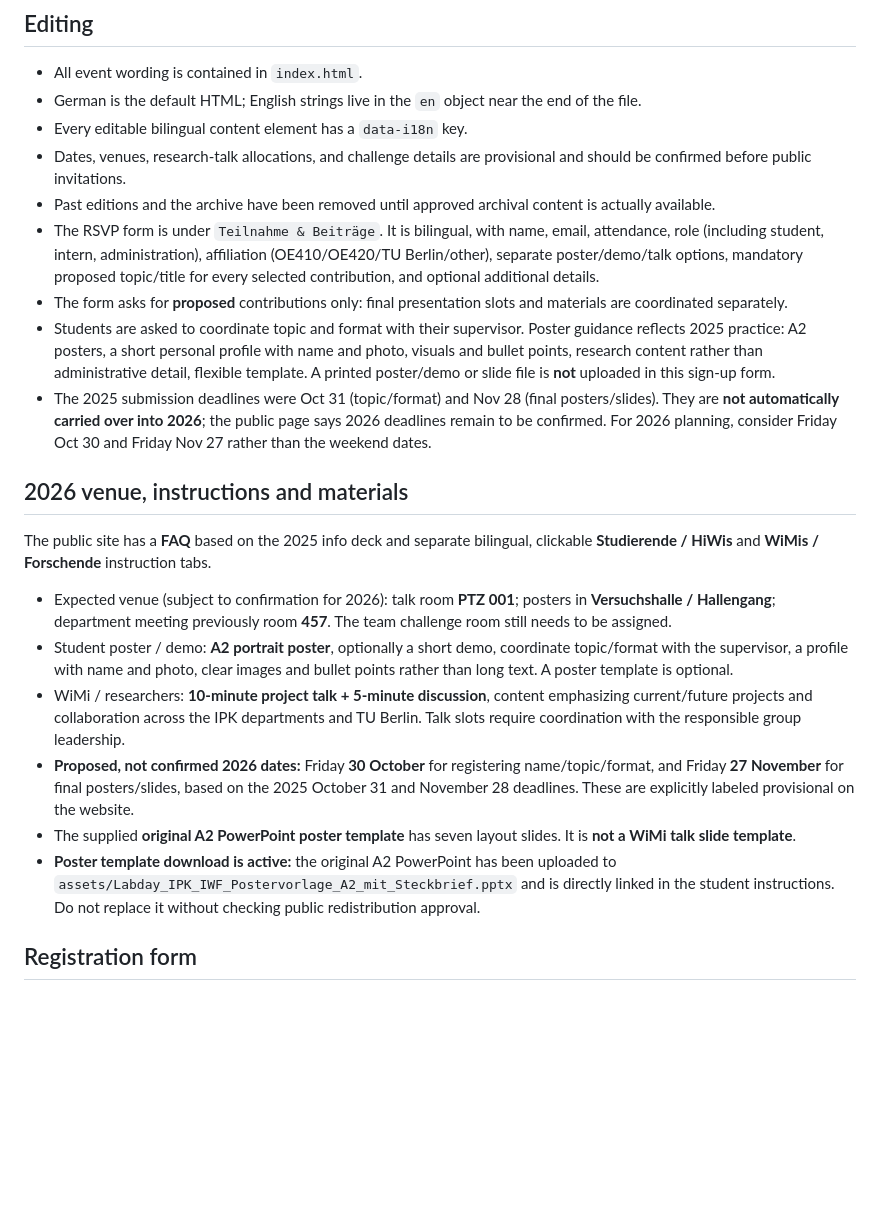
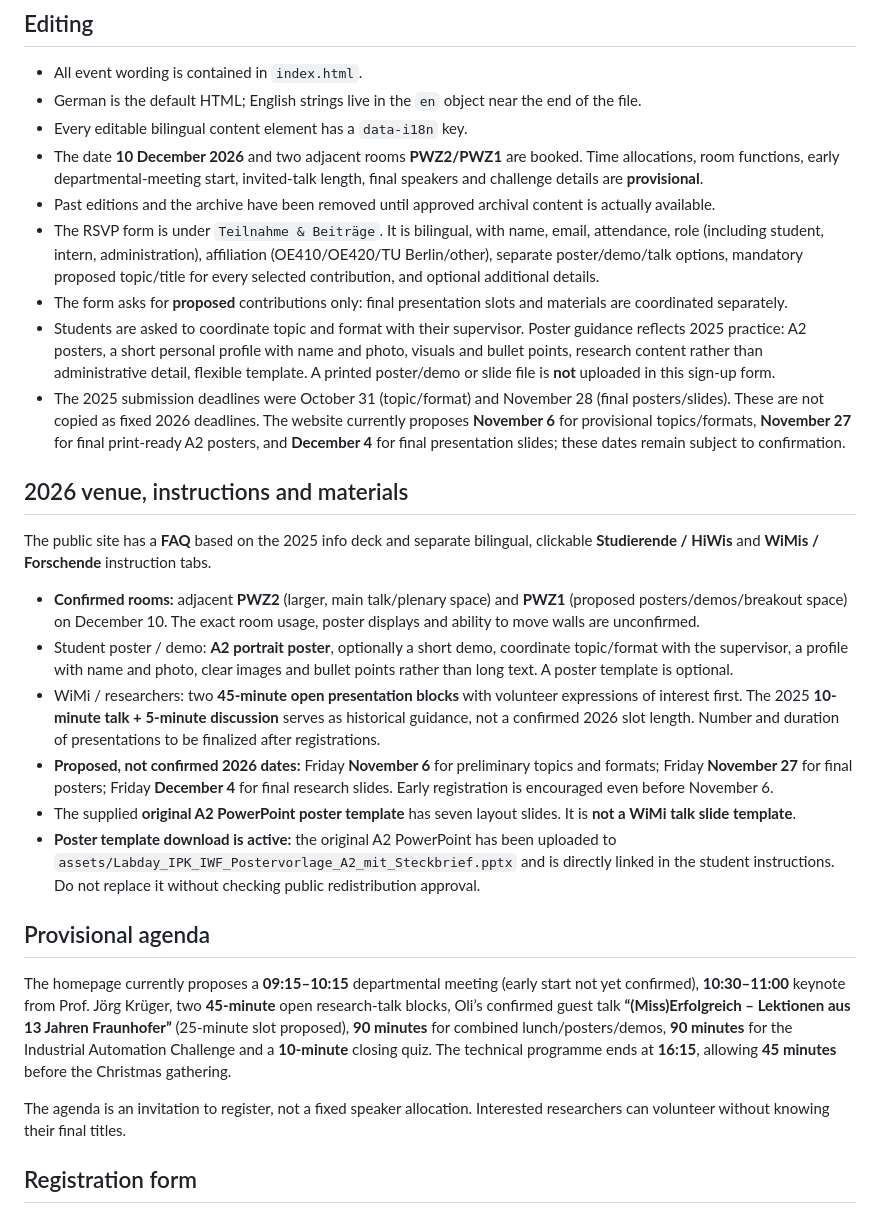
Before and after one commit to aut-labday/aut-labday.github.io, a Markdown page: README.md, the part around the change. Drawn GitHub-style; blank space fills up the shorter version.

Commit message:
Synchronize Lab Day readme with booked rooms, soft program and updated deadlines

```diff
--- a/README.md
+++ b/README.md
@@ -13,23 +13,29 @@ GitHub Pages must be enabled in repository settings for the site to go live.
 - All event wording is contained in `index.html`.
 - German is the default HTML; English strings live in the `en` object near the end of the file.
 - Every editable bilingual content element has a `data-i18n` key.
-- Dates, venues, research-talk allocations, and challenge details are provisional and should be confirmed before public invitations.
+- The date **10 December 2026** and two adjacent rooms **PWZ2/PWZ1** are booked. Time allocations, room functions, early departmental-meeting start, invited-talk length, final speakers and challenge details are **provisional**.
 - Past editions and the archive have been removed until approved archival content is actually available.
 - The RSVP form is under `Teilnahme & Beiträge`. It is bilingual, with name, email, attendance, role (including student, intern, administration), affiliation (OE410/OE420/TU Berlin/other), separate poster/demo/talk options, mandatory proposed topic/title for every selected contribution, and optional additional details.
 - The form asks for **proposed** contributions only: final presentation slots and materials are coordinated separately.
 - Students are asked to coordinate topic and format with their supervisor. Poster guidance reflects 2025 practice: A2 posters, a short personal profile with name and photo, visuals and bullet points, research content rather than administrative detail, flexible template. A printed poster/demo or slide file is **not** uploaded in this sign-up form.
-- The 2025 submission deadlines were Oct 31 (topic/format) and Nov 28 (final posters/slides). They are **not automatically carried over into 2026**; the public page says 2026 deadlines remain to be confirmed. For 2026 planning, consider Friday Oct 30 and Friday Nov 27 rather than the weekend dates.
+- The 2025 submission deadlines were October 31 (topic/format) and November 28 (final posters/slides). These are not copied as fixed 2026 deadlines. The website currently proposes **November 6** for provisional topics/formats, **November 27** for final print-ready A2 posters, and **December 4** for final presentation slides; these dates remain subject to confirmation.
 
 ## 2026 venue, instructions and materials
 
 The public site has a **FAQ** based on the 2025 info deck and separate bilingual, clickable **Studierende / HiWis** and **WiMis / Forschende** instruction tabs.
 
-- Expected venue (subject to confirmation for 2026): talk room **PTZ 001**; posters in **Versuchshalle / Hallengang**; department meeting previously room **457**. The team challenge room still needs to be assigned.
+- **Confirmed rooms:** adjacent **PWZ2** (larger, main talk/plenary space) and **PWZ1** (proposed posters/demos/breakout space) on December 10. The exact room usage, poster displays and ability to move walls are unconfirmed.
 - Student poster / demo: **A2 portrait poster**, optionally a short demo, coordinate topic/format with the supervisor, a profile with name and photo, clear images and bullet points rather than long text. A poster template is optional.
-- WiMi / researchers: **10-minute project talk + 5-minute discussion**, content emphasizing current/future projects and collaboration across the IPK departments and TU Berlin. Talk slots require coordination with the responsible group leadership.
-- **Proposed, not confirmed 2026 dates:** Friday **30 October** for registering name/topic/format, and Friday **27 November** for final posters/slides, based on the 2025 October 31 and November 28 deadlines. These are explicitly labeled provisional on the website.
+- WiMi / researchers: two **45-minute open presentation blocks** with volunteer expressions of interest first. The 2025 **10-minute talk + 5-minute discussion** serves as historical guidance, not a confirmed 2026 slot length. Number and duration of presentations to be finalized after registrations.
+- **Proposed, not confirmed 2026 dates:** Friday **November 6** for preliminary topics and formats; Friday **November 27** for final posters; Friday **December 4** for final research slides. Early registration is encouraged even before November 6.
 - The supplied **original A2 PowerPoint poster template** has seven layout slides. It is **not a WiMi talk slide template**.
 - **Poster template download is active:** the original A2 PowerPoint has been uploaded to `assets/Labday_IPK_IWF_Postervorlage_A2_mit_Steckbrief.pptx` and is directly linked in the student instructions. Do not replace it without checking public redistribution approval.
+
+## Provisional agenda
+
+The homepage currently proposes a **09:15–10:15** departmental meeting (early start not yet confirmed), **10:30–11:00** keynote from Prof. Jörg Krüger, two **45-minute** open research-talk blocks, Oli’s confirmed guest talk **“(Miss)Erfolgreich – Lektionen aus 13 Jahren Fraunhofer”** (25-minute slot proposed), **90 minutes** for combined lunch/posters/demos, **90 minutes** for the Industrial Automation Challenge and a **10-minute** closing quiz. The technical programme ends at **16:15**, allowing **45 minutes** before the Christmas gathering.
+
+The agenda is an invitation to register, not a fixed speaker allocation. Interested researchers can volunteer without knowing their final titles.
 
 ## Registration form
 
```
